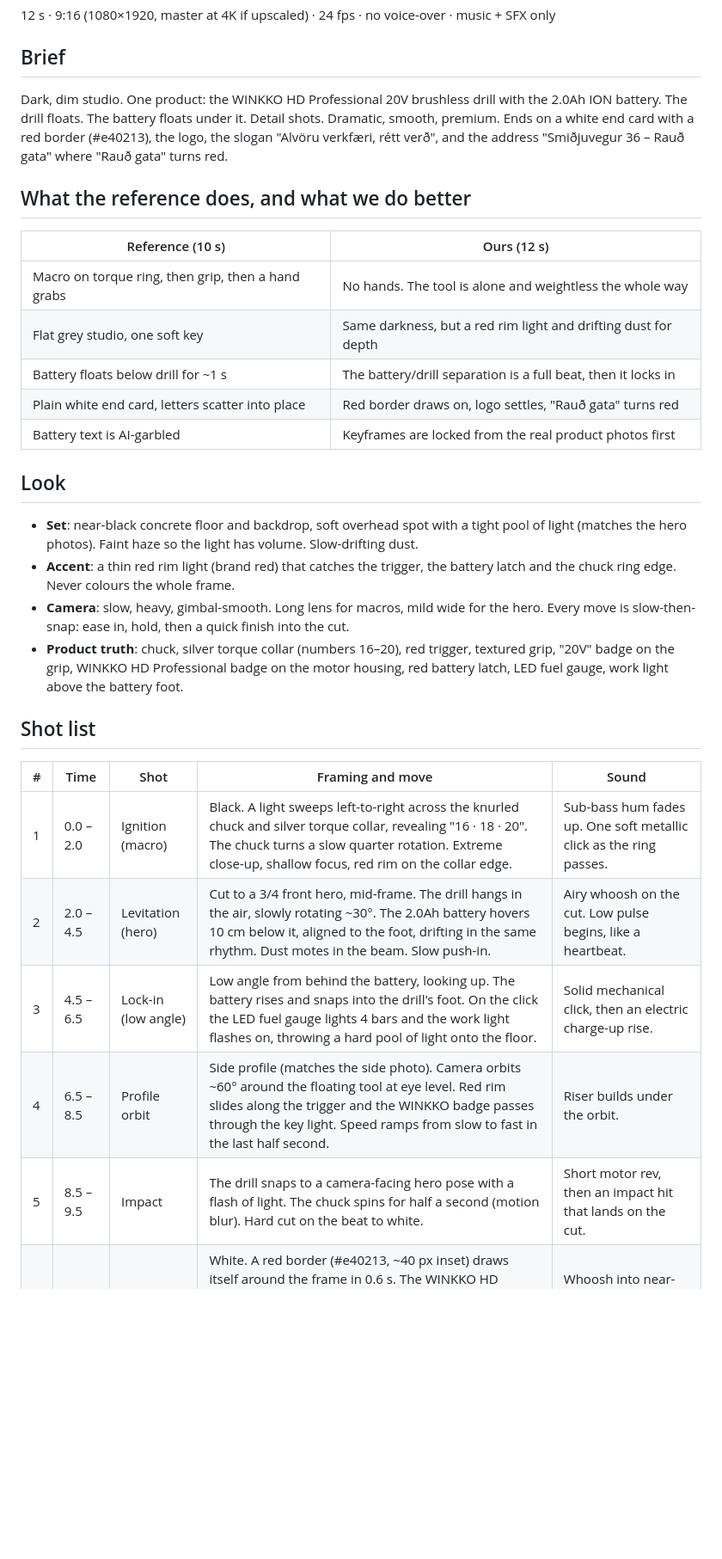
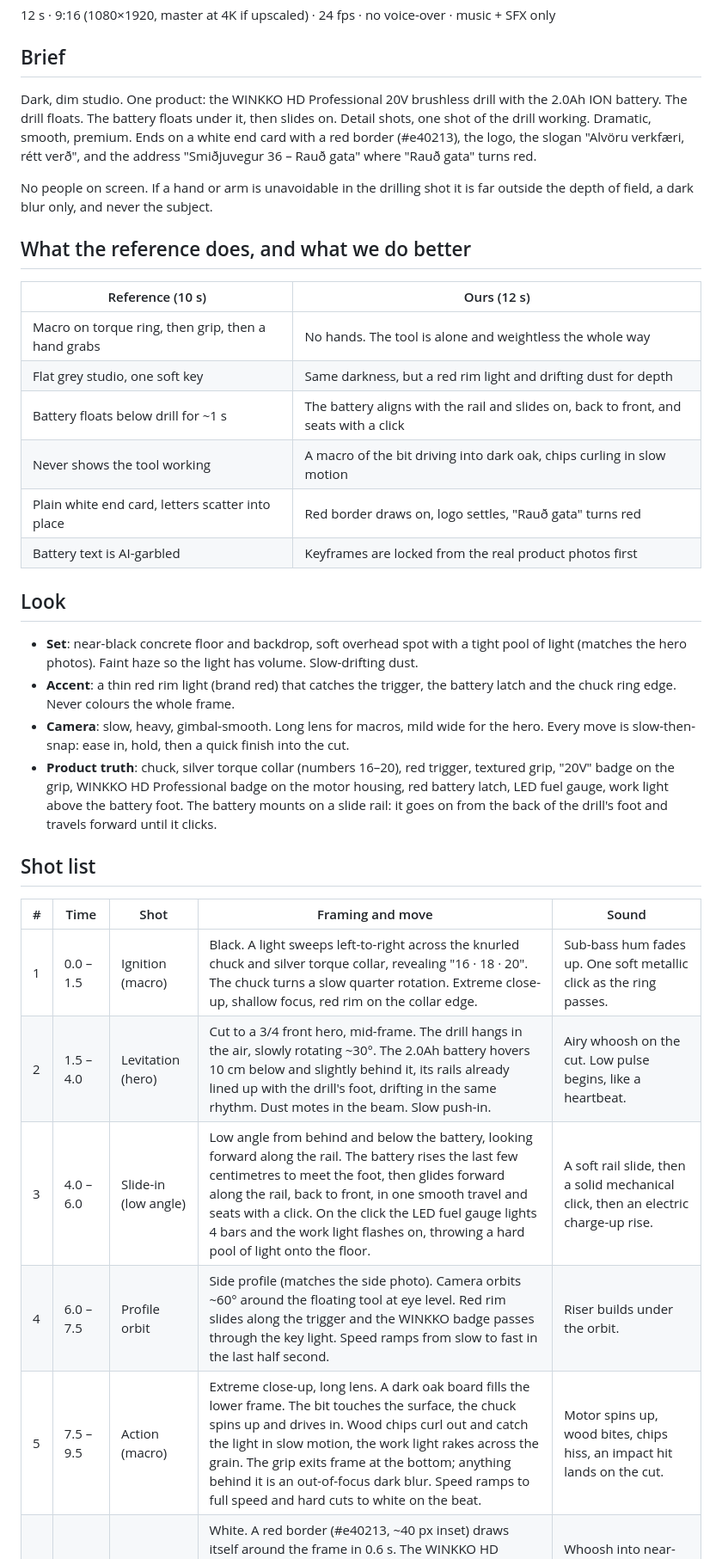
Before and after one commit to dg-and-co/ai-videos, a Markdown page: projects/winkko-drill-ad-v1/SCRIPT.md, the part around one of its changes. Shown at 86% size. Drawn GitHub-style; blank space fills up the shorter version.

Commit message:
Revise drill ad script: battery slides on, add drilling macro
Shot 3 now has the battery align with the rail and slide on from back
to front before seating. Add a macro action shot of the bit driving into
dark oak with no visible person, and retime the shots to keep 12 seconds.

Co-Authored-By: Claude Fable 5.1 <noreply@anthropic.com>
Claude-Session: https://claude.ai/code/session_01AssuER6jkgNbUAfNYM1gxV

```diff
--- a/projects/winkko-drill-ad-v1/SCRIPT.md
+++ b/projects/winkko-drill-ad-v1/SCRIPT.md
@@ -5,20 +5,24 @@
 ## Brief
 
 Dark, dim studio. One product: the WINKKO HD Professional 20V brushless drill with the
-2.0Ah ION battery. The drill floats. The battery floats under it. Detail shots. Dramatic,
-smooth, premium. Ends on a white end card with a red border (#e40213), the logo, the slogan
-"Alvöru verkfæri, rétt verð", and the address "Smiðjuvegur 36 – Rauð gata" where
-"Rauð gata" turns red.
+2.0Ah ION battery. The drill floats. The battery floats under it, then slides on. Detail
+shots, one shot of the drill working. Dramatic, smooth, premium. Ends on a white end card
+with a red border (#e40213), the logo, the slogan "Alvöru verkfæri, rétt verð", and the
+address "Smiðjuvegur 36 – Rauð gata" where "Rauð gata" turns red.
+
+No people on screen. If a hand or arm is unavoidable in the drilling shot it is far
+outside the depth of field, a dark blur only, and never the subject.
 
 ## What the reference does, and what we do better
 
-| Reference (10 s)                                   | Ours (12 s)                                                    |
-| -------------------------------------------------- | -------------------------------------------------------------- |
-| Macro on torque ring, then grip, then a hand grabs | No hands. The tool is alone and weightless the whole way       |
-| Flat grey studio, one soft key                     | Same darkness, but a red rim light and drifting dust for depth |
-| Battery floats below drill for ~1 s               | The battery/drill separation is a full beat, then it locks in  |
-| Plain white end card, letters scatter into place   | Red border draws on, logo settles, "Rauð gata" turns red       |
-| Battery text is AI-garbled                         | Keyframes are locked from the real product photos first        |
+| Reference (10 s)                                   | Ours (12 s)                                                       |
+| -------------------------------------------------- | ----------------------------------------------------------------- |
+| Macro on torque ring, then grip, then a hand grabs | No hands. The tool is alone and weightless the whole way          |
+| Flat grey studio, one soft key                     | Same darkness, but a red rim light and drifting dust for depth    |
+| Battery floats below drill for ~1 s               | The battery aligns with the rail and slides on, back to front, and seats with a click |
+| Never shows the tool working                       | A macro of the bit driving into dark oak, chips curling in slow motion |
+| Plain white end card, letters scatter into place   | Red border draws on, logo settles, "Rauð gata" turns red          |
+| Battery text is AI-garbled                         | Keyframes are locked from the real product photos first           |
 
 ## Look
 
@@ -30,16 +34,17 @@ smooth, premium. Ends on a white end card with a red border (#e40213), the logo,
   Every move is slow-then-snap: ease in, hold, then a quick finish into the cut.
 - **Product truth**: chuck, silver torque collar (numbers 16–20), red trigger, textured grip,
   "20V" badge on the grip, WINKKO HD Professional badge on the motor housing, red battery
-  latch, LED fuel gauge, work light above the battery foot.
+  latch, LED fuel gauge, work light above the battery foot. The battery mounts on a slide
+  rail: it goes on from the back of the drill's foot and travels forward until it clicks.
 
 ## Shot list
 
 | #   | Time        | Shot                  | Framing and move                                                                                                                                                                                         | Sound                                                     |
 | --- | ----------- | --------------------- | -------------------------------------------------------------------------------------------------------------------------------------------------------------------------------------------------------- | --------------------------------------------------------- |
-| 1   | 0.0 – 2.0   | Ignition (macro)      | Black. A light sweeps left-to-right across the knurled chuck and silver torque collar, revealing "16 · 18 · 20". The chuck turns a slow quarter rotation. Extreme close-up, shallow focus, red rim on the collar edge. | Sub-bass hum fades up. One soft metallic click as the ring passes. |
-| 2   | 2.0 – 4.5   | Levitation (hero)     | Cut to a 3/4 front hero, mid-frame. The drill hangs in the air, slowly rotating ~30°. The 2.0Ah battery hovers 10 cm below it, aligned to the foot, drifting in the same rhythm. Dust motes in the beam. Slow push-in. | Airy whoosh on the cut. Low pulse begins, like a heartbeat. |
-| 3   | 4.5 – 6.5   | Lock-in (low angle)   | Low angle from behind the battery, looking up. The battery rises and snaps into the drill's foot. On the click the LED fuel gauge lights 4 bars and the work light flashes on, throwing a hard pool of light onto the floor. | Solid mechanical click, then an electric charge-up rise.  |
-| 4   | 6.5 – 8.5   | Profile orbit         | Side profile (matches the side photo). Camera orbits ~60° around the floating tool at eye level. Red rim slides along the trigger and the WINKKO badge passes through the key light. Speed ramps from slow to fast in the last half second. | Riser builds under the orbit.                             |
-| 5   | 8.5 – 9.5   | Impact                | The drill snaps to a camera-facing hero pose with a flash of light. The chuck spins for half a second (motion blur). Hard cut on the beat to white.                                                      | Short motor rev, then an impact hit that lands on the cut. |
+| 1   | 0.0 – 1.5   | Ignition (macro)      | Black. A light sweeps left-to-right across the knurled chuck and silver torque collar, revealing "16 · 18 · 20". The chuck turns a slow quarter rotation. Extreme close-up, shallow focus, red rim on the collar edge. | Sub-bass hum fades up. One soft metallic click as the ring passes. |
+| 2   | 1.5 – 4.0   | Levitation (hero)     | Cut to a 3/4 front hero, mid-frame. The drill hangs in the air, slowly rotating ~30°. The 2.0Ah battery hovers 10 cm below and slightly behind it, its rails already lined up with the drill's foot, drifting in the same rhythm. Dust motes in the beam. Slow push-in. | Airy whoosh on the cut. Low pulse begins, like a heartbeat. |
+| 3   | 4.0 – 6.0   | Slide-in (low angle)  | Low angle from behind and below the battery, looking forward along the rail. The battery rises the last few centimetres to meet the foot, then glides forward along the rail, back to front, in one smooth travel and seats with a click. On the click the LED fuel gauge lights 4 bars and the work light flashes on, throwing a hard pool of light onto the floor. | A soft rail slide, then a solid mechanical click, then an electric charge-up rise. |
+| 4   | 6.0 – 7.5   | Profile orbit         | Side profile (matches the side photo). Camera orbits ~60° around the floating tool at eye level. Red rim slides along the trigger and the WINKKO badge passes through the key light. Speed ramps from slow to fast in the last half second. | Riser builds under the orbit.                             |
+| 5   | 7.5 – 9.5   | Action (macro)        | Extreme close-up, long lens. A dark oak board fills the lower frame. The bit touches the surface, the chuck spins up and drives in. Wood chips curl out and catch the light in slow motion, the work light rakes across the grain. The grip exits frame at the bottom; anything behind it is an out-of-focus dark blur. Speed ramps to full speed and hard cuts to white on the beat. | Motor spins up, wood bites, chips hiss, an impact hit lands on the cut. |
 | 6   | 9.5 – 12.0  | End card              | White. A red border (#e40213, ~40 px inset) draws itself around the frame in 0.6 s. The WINKKO HD Professional logo settles in from 92% to 100% scale with a soft fade. Slogan fades in under it: "ALVÖRU VERKFÆRI, RÉTT VERÐ". Then "Smiðjuvegur 36 – Rauð gata" fades in in black, and at ~10.8 s "Rauð gata" turns red (#e40213) with a small scale pulse. Hold to 12.0. | Whoosh into near-silence. A single soft tick when "Rauð gata" turns red. Music tail rings out. |
 
```
Also changed, not shown: other parts of projects/winkko-drill-ad-v1/SCRIPT.md (+4 -2 lines).
